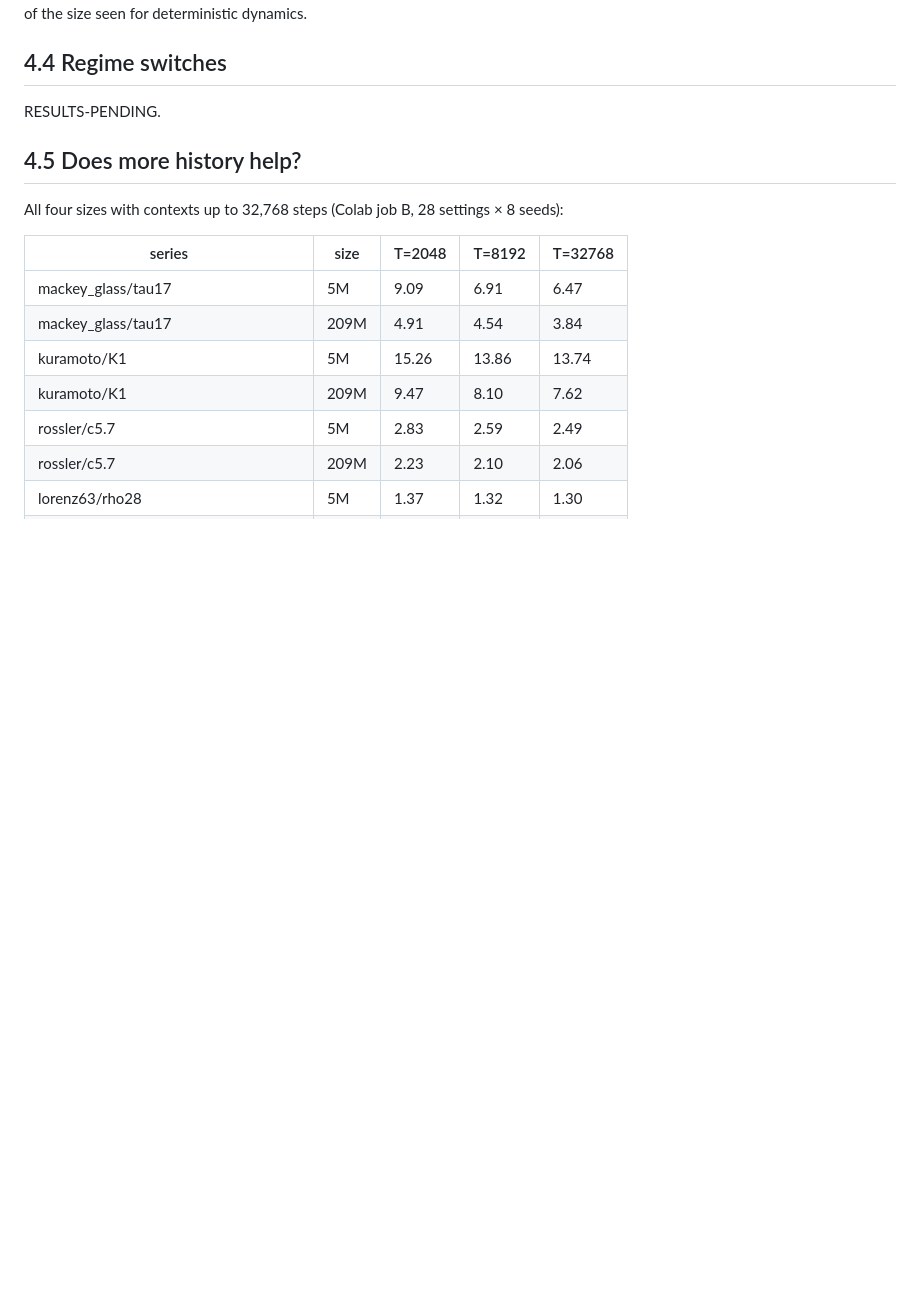
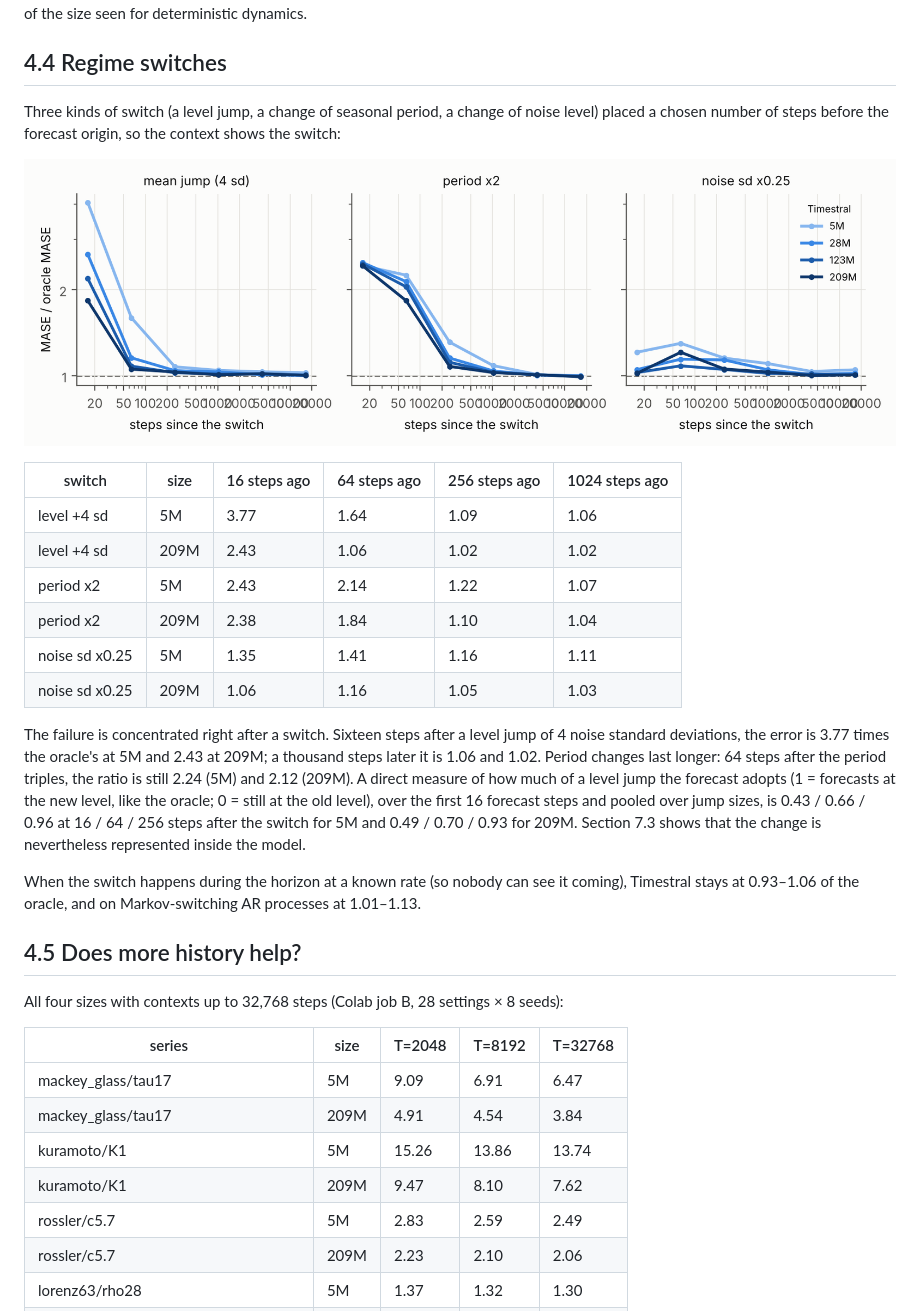
Before and after one commit to Cuuper22/off-the-prior, a Markdown page: paper/off_the_prior.md, the part around the change. GitHub-like rendering; pictures changed too: paper/figures/regime_distance.png (added); blank space fills up the shorter version.

Commit message:
Paper: regime section with figure
Co-Authored-By: Claude Opus 5.5 <noreply@anthropic.com>
Claude-Session: https://claude.ai/code/session_01V5UT7N4gZ6MK3NjZ9GGqek

```diff
--- a/paper/off_the_prior.md
+++ b/paper/off_the_prior.md
@@ -262,7 +262,34 @@ does not cover, do not produce failures of the size seen for deterministic dynam
 
 ## 4.4 Regime switches
 
-RESULTS-PENDING.
+Three kinds of switch (a level jump, a change of seasonal period, a change of noise level) placed
+a chosen number of steps before the forecast origin, so the context shows the switch:
+
+![Ratio to the oracle against the number of steps since the switch (context 8,192, horizon 128).](figures/regime_distance.png)
+
+| switch | size | 16 steps ago | 64 steps ago | 256 steps ago | 1024 steps ago |
+|---|---|---|---|---|---|
+| level +4 sd | 5M | 3.77 | 1.64 | 1.09 | 1.06 |
+| level +4 sd | 209M | 2.43 | 1.06 | 1.02 | 1.02 |
+| period x2 | 5M | 2.43 | 2.14 | 1.22 | 1.07 |
+| period x2 | 209M | 2.38 | 1.84 | 1.10 | 1.04 |
+| noise sd x0.25 | 5M | 1.35 | 1.41 | 1.16 | 1.11 |
+| noise sd x0.25 | 209M | 1.06 | 1.16 | 1.05 | 1.03 |
+
+The failure is concentrated right after a switch. Sixteen steps after a level jump of 4 noise
+standard deviations, the error is 3.77 times the oracle's at 5M and
+2.43 at 209M; a thousand steps later it is 1.06 and
+1.02. Period changes last longer: 64 steps after the period triples, the
+ratio is still 2.24 (5M) and 2.12 (209M). A direct measure of
+how much of a level jump the forecast adopts (1 = forecasts at the new level, like the oracle;
+0 = still at the old level), over the first 16 forecast steps and pooled over jump sizes, is
+0.43 / 0.66 / 0.96 at 16 / 64 / 256 steps after the
+switch for 5M and 0.49 / 0.70 / 0.93 for 209M.
+Section 7.3 shows that the change is nevertheless represented inside the model.
+
+When the switch happens during the horizon at a known rate (so nobody can see it coming),
+Timestral stays at 0.93–1.06 of the oracle, and on
+Markov-switching AR processes at 1.01–1.13.
 
 ## 4.5 Does more history help?
 
```
Also changed, not shown: paper/src.md (+21 -1 lines), 3 other files.
